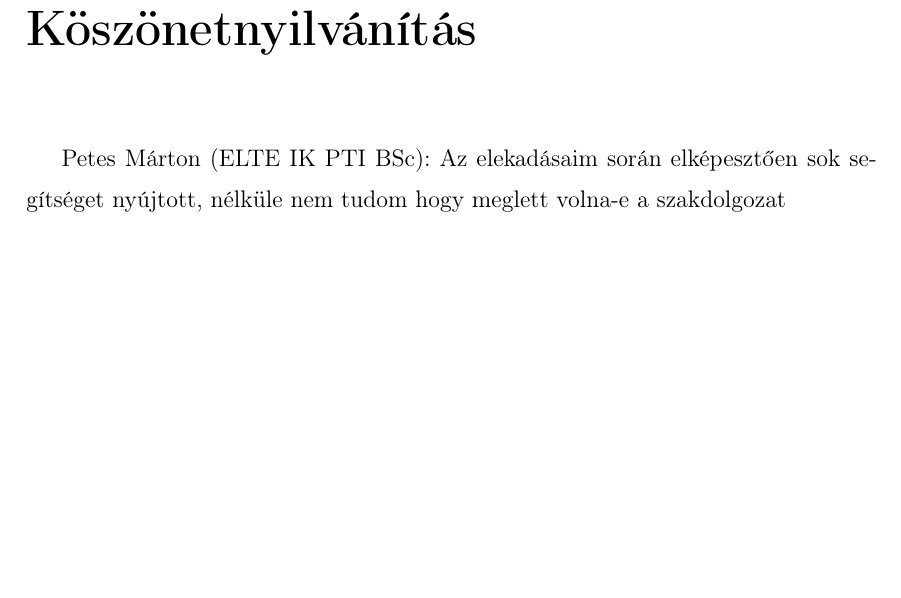
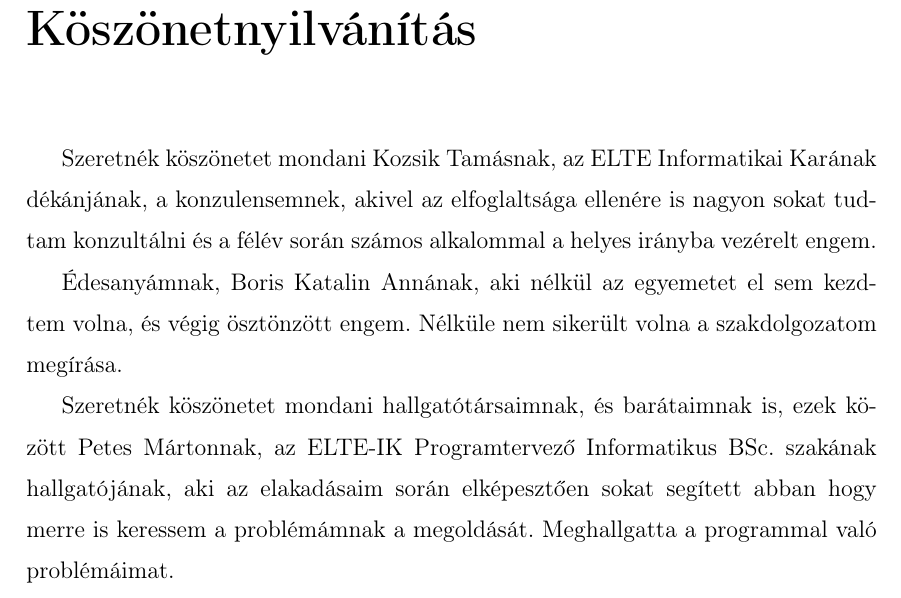
Before and after one commit to Zoltan-Balazs/jabyinja, a LaTeX thesis (thesis/thesis.tex): part of page 29 of 32, cut so that both start at the same text, the shorter picture padded with empty space. Compiled offline with pdfLaTeX.

Commit message:
Added sample acknowledgment section

```diff
--- a/thesis/thesis.tex
+++ b/thesis/thesis.tex
@@ -83,7 +83,11 @@
 % Acknowledgements (optional) - in case your thesis received funding or would like to express special thanks to someone
 \chapter*{\acklabel}
 \addcontentsline{toc}{chapter}{\acklabel}
-Petes Márton (ELTE IK PTI BSc): Az elekadásaim során elképesztően sok segítséget nyújtott, nélküle nem tudom hogy meglett volna-e a szakdolgozat
+Szeretnék köszönetet mondani Kozsik Tamásnak, az ELTE Informatikai Karának dékánjának, a konzulensemnek, akivel az elfoglaltsága ellenére is nagyon sokat tudtam konzultálni és a félév során számos alkalommal a helyes irányba vezérelt engem.
+
+Édesanyámnak, Boris Katalin Annának, aki nélkül az egyemetet el sem kezdtem volna, és végig ösztönzött engem. Nélküle nem sikerült volna a szakdolgozatom megírása.
+
+Szeretnék köszönetet mondani hallgatótársaimnak, és barátaimnak is, ezek között Petes Mártonnak, az ELTE-IK Programtervező Informatikus BSc. szakának hallgatójának, aki az elakadásaim során elképesztően sokat segített abban hogy merre is keressem a problémámnak a megoldását. Meghallgatta a programmal való problémáimat.
 
 % Bibliography (mandatory)
 \phantomsection{}
```
